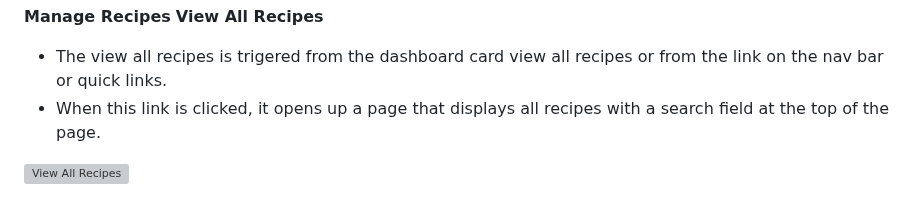
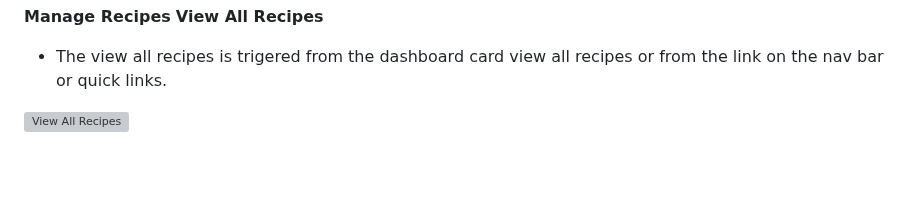
Before and after one commit to twisty147/Twisties-Cook-Book, a Markdown page: README.md, the part around one of its changes. Drawn GitHub-style; blank space fills up the shorter version; grey boxes are pictures that could not be loaded.

Commit message:
Updating readme file: Re-ordering report

```diff
--- a/README.md
+++ b/README.md
@@ -703,7 +703,6 @@ This Flask route fetches the data needed to populate this homepage
 **View All Recipes**
 
 -  The view all recipes is trigered from the dashboard card view all recipes or from the link on the nav bar or quick links.
--  When this link is clicked, it opens up a page that displays all recipes with a search field at the top of the page.
 
 ![View All Recipes](./static/images/report_images/allRecipesRoute.png)
 
```
Also changed, not shown: other parts of README.md (+4 -0 lines).
